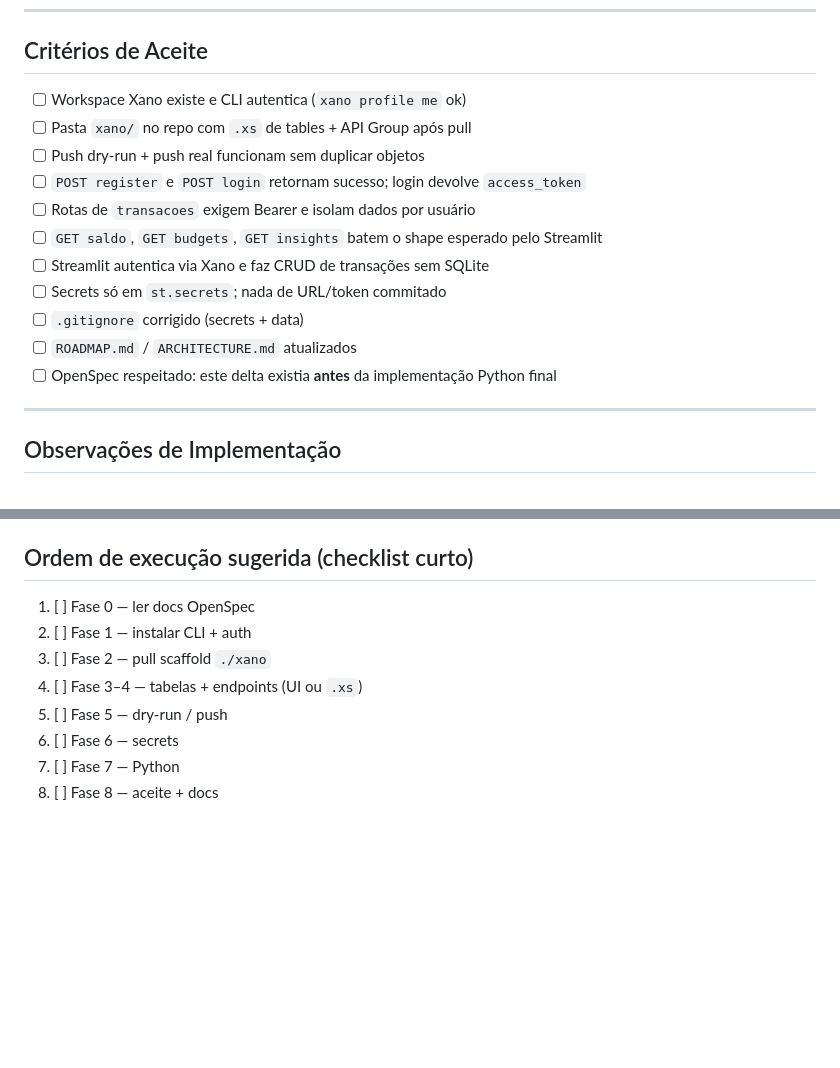
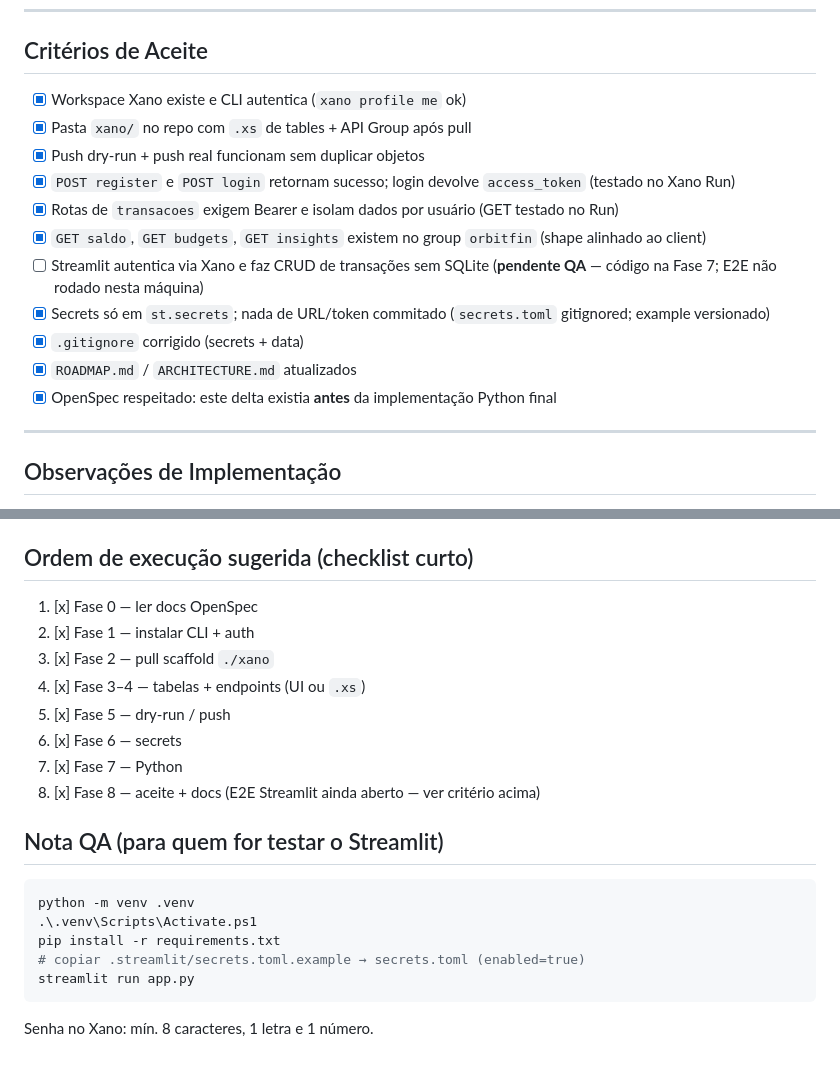
Before and after one commit to lucianocsjunior13-gif/OrbitFin, a Markdown page: changes/002_xano_cli_xanoscript_integration.md, 2 parts joined by grey strips. GitHub-like rendering; blank space fills up the shorter version.

````diff
--- a/changes/002_xano_cli_xanoscript_integration.md
+++ b/changes/002_xano_cli_xanoscript_integration.md
@@ -166,17 +166,17 @@ Ajustar `.gitignore` para ignorar:
 ---
 
 ## Critérios de Aceite
-- [ ] Workspace Xano existe e CLI autentica (`xano profile me` ok)
-- [ ] Pasta `xano/` no repo com `.xs` de tables + API Group após pull
-- [ ] Push dry-run + push real funcionam sem duplicar objetos
-- [ ] `POST register` e `POST login` retornam sucesso; login devolve `access_token`
-- [ ] Rotas de `transacoes` exigem Bearer e isolam dados por usuário
-- [ ] `GET saldo`, `GET budgets`, `GET insights` batem o shape esperado pelo Streamlit
-- [ ] Streamlit autentica via Xano e faz CRUD de transações sem SQLite
-- [ ] Secrets só em `st.secrets`; nada de URL/token commitado
-- [ ] `.gitignore` corrigido (secrets + data)
-- [ ] `ROADMAP.md` / `ARCHITECTURE.md` atualizados
-- [ ] OpenSpec respeitado: este delta existia **antes** da implementação Python final
+- [x] Workspace Xano existe e CLI autentica (`xano profile me` ok)
+- [x] Pasta `xano/` no repo com `.xs` de tables + API Group após pull
+- [x] Push dry-run + push real funcionam sem duplicar objetos
+- [x] `POST register` e `POST login` retornam sucesso; login devolve `access_token` (testado no Xano Run)
+- [x] Rotas de `transacoes` exigem Bearer e isolam dados por usuário (GET testado no Run)
+- [x] `GET saldo`, `GET budgets`, `GET insights` existem no group `orbitfin` (shape alinhado ao client)
+- [ ] Streamlit autentica via Xano e faz CRUD de transações sem SQLite (**pendente QA** — código na Fase 7; E2E não rodado nesta máquina)
+- [x] Secrets só em `st.secrets`; nada de URL/token commitado (`secrets.toml` gitignored; example versionado)
+- [x] `.gitignore` corrigido (secrets + data)
+- [x] `ROADMAP.md` / `ARCHITECTURE.md` atualizados
+- [x] OpenSpec respeitado: este delta existia **antes** da implementação Python final
 
 ---
 
@@ -189,11 +189,21 @@ Ajustar `.gitignore` para ignorar:
 - Agentes de IA: permitir `push --dry-run`; exigir confirmação humana para `push` real / `--delete` / `--force`.
 
 ## Ordem de execução sugerida (checklist curto)
-1. [ ] Fase 0 — ler docs OpenSpec
-2. [ ] Fase 1 — instalar CLI + auth
-3. [ ] Fase 2 — pull scaffold `./xano`
-4. [ ] Fase 3–4 — tabelas + endpoints (UI ou `.xs`)
-5. [ ] Fase 5 — dry-run / push
-6. [ ] Fase 6 — secrets
-7. [ ] Fase 7 — Python
-8. [ ] Fase 8 — aceite + docs
+1. [x] Fase 0 — ler docs OpenSpec
+2. [x] Fase 1 — instalar CLI + auth
+3. [x] Fase 2 — pull scaffold `./xano`
+4. [x] Fase 3–4 — tabelas + endpoints (UI ou `.xs`)
+5. [x] Fase 5 — dry-run / push
+6. [x] Fase 6 — secrets
+7. [x] Fase 7 — Python
+8. [x] Fase 8 — aceite + docs (E2E Streamlit ainda aberto — ver critério acima)
+
+## Nota QA (para quem for testar o Streamlit)
+```powershell
+python -m venv .venv
+.\.venv\Scripts\Activate.ps1
+pip install -r requirements.txt
+# copiar .streamlit/secrets.toml.example → secrets.toml (enabled=true)
+streamlit run app.py
+```
+Senha no Xano: mín. 8 caracteres, 1 letra e 1 número.
````
